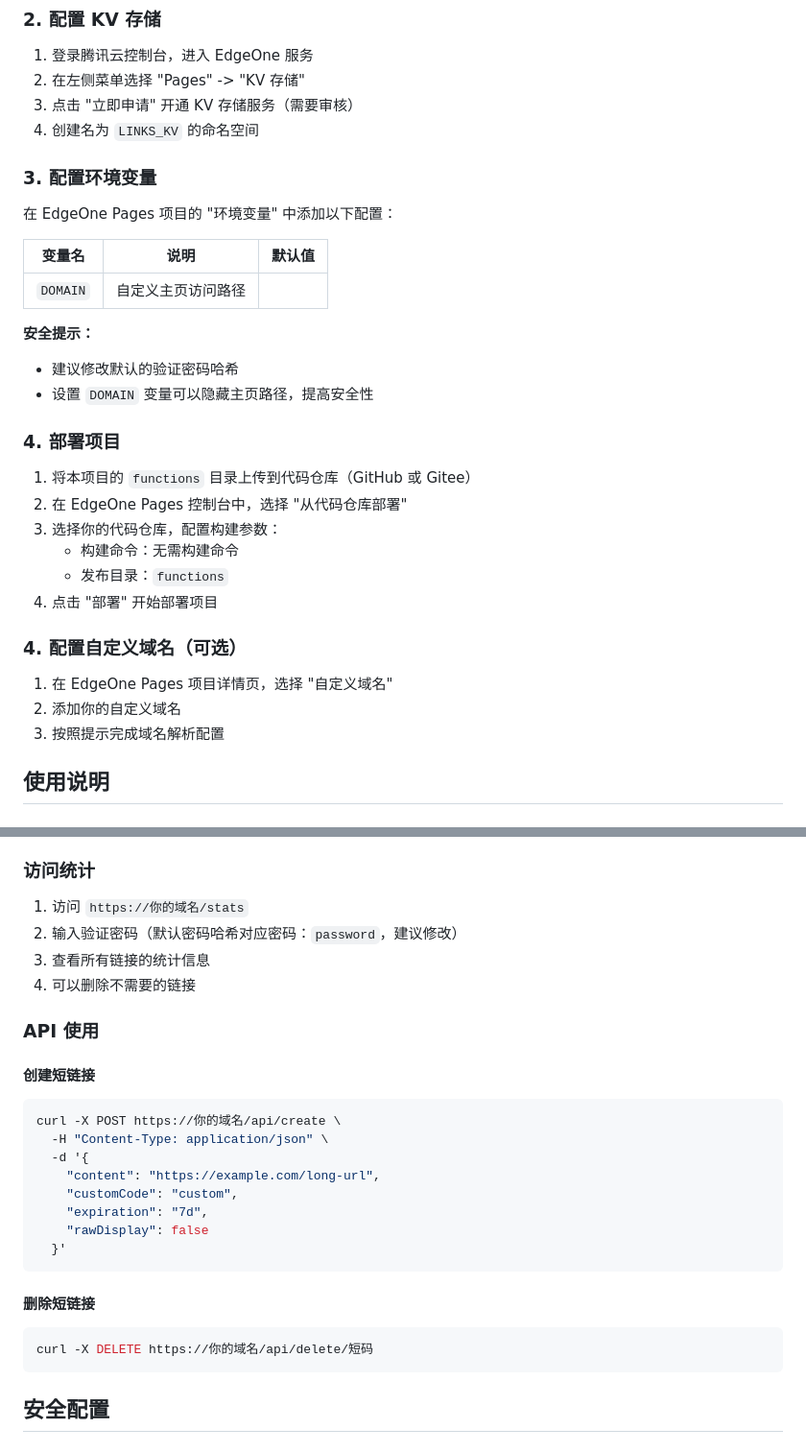
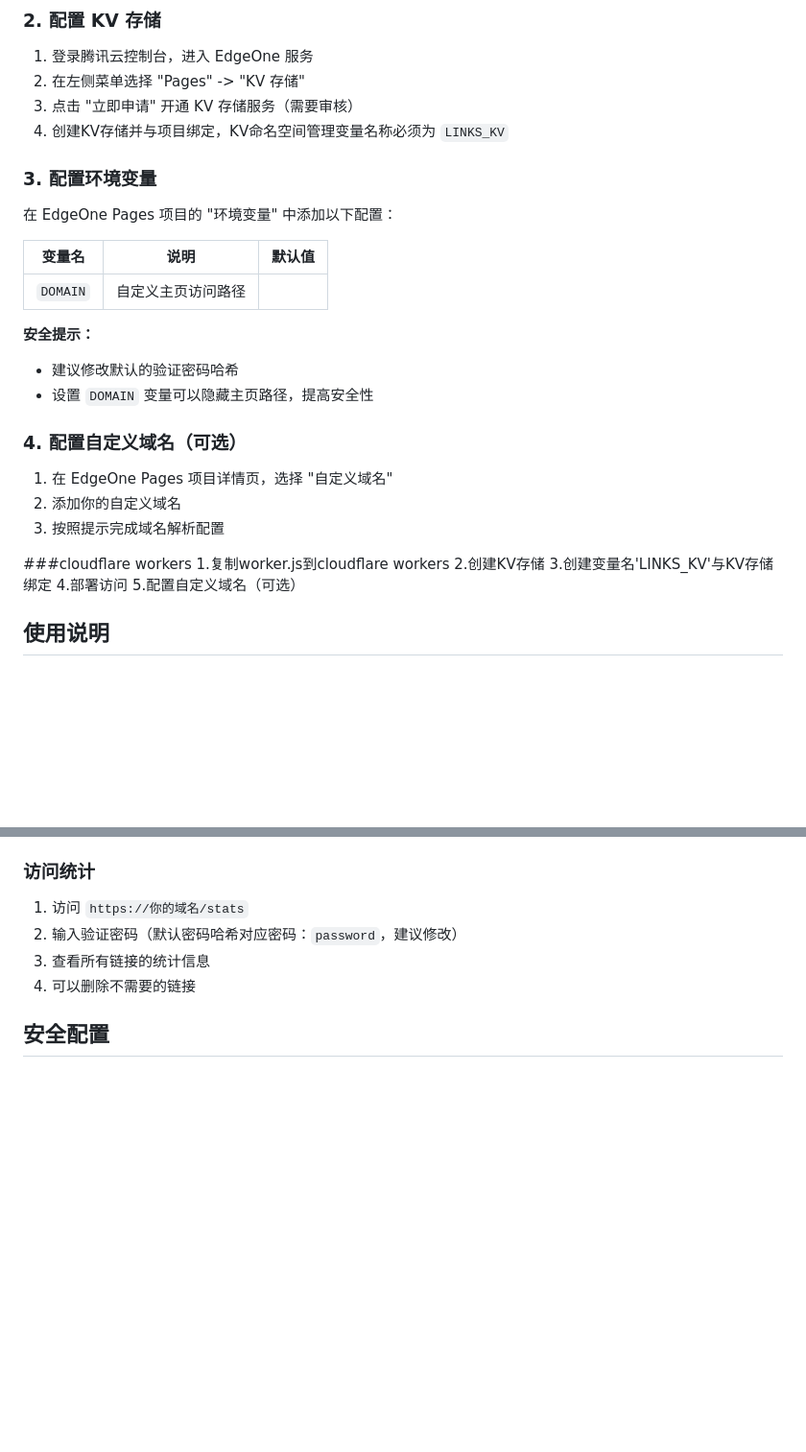
Before and after one commit to kinga-a/duanyu, a Markdown page: README.md, 2 parts joined by grey strips. Shown: that part at 96% size. GitHub-like rendering; blank space fills up the shorter version.

````diff
--- a/README.md
+++ b/README.md
@@ -47,7 +33,7 @@ edgeone-shortlink/
 1. 登录腾讯云控制台，进入 EdgeOne 服务
 2. 在左侧菜单选择 "Pages" -> "KV 存储"
 3. 点击 "立即申请" 开通 KV 存储服务（需要审核）
-4. 创建名为 `LINKS_KV` 的命名空间
+4. 创建KV存储并与项目绑定，KV命名空间管理变量名称必须为 `LINKS_KV`
 
 ### 3. 配置环境变量
 
@@ -61,20 +47,22 @@ edgeone-shortlink/
 - 建议修改默认的验证密码哈希
 - 设置 `DOMAIN` 变量可以隐藏主页路径，提高安全性
 
-### 4. 部署项目
 
-1. 将本项目的 `functions` 目录上传到代码仓库（GitHub 或 Gitee）
-2. 在 EdgeOne Pages 控制台中，选择 "从代码仓库部署"
-3. 选择你的代码仓库，配置构建参数：
-   - 构建命令：无需构建命令
-   - 发布目录：`functions`
-4. 点击 "部署" 开始部署项目
 
 ### 4. 配置自定义域名（可选）
 
 1. 在 EdgeOne Pages 项目详情页，选择 "自定义域名"
 2. 添加你的自定义域名
 3. 按照提示完成域名解析配置
+
+
+###cloudflare workers
+1.复制worker.js到cloudflare workers
+2.创建KV存储
+3.创建变量名'LINKS_KV'与KV存储绑定
+4.部署访问
+5.配置自定义域名（可选）
+
 
 ## 使用说明
 
@@ -95,26 +83,6 @@ edgeone-shortlink/
 3. 查看所有链接的统计信息
 4. 可以删除不需要的链接
 
-### API 使用
-
-#### 创建短链接
-
-```bash
-curl -X POST https://你的域名/api/create \
-  -H "Content-Type: application/json" \
-  -d '{
-    "content": "https://example.com/long-url",
-    "customCode": "custom",
-    "expiration": "7d",
-    "rawDisplay": false
-  }'
-```
-
-#### 删除短链接
-
-```bash
-curl -X DELETE https://你的域名/api/delete/短码
-```
 
 ## 安全配置
 
````
Also changed, not shown: other parts of README.md (+8 -22 lines).
